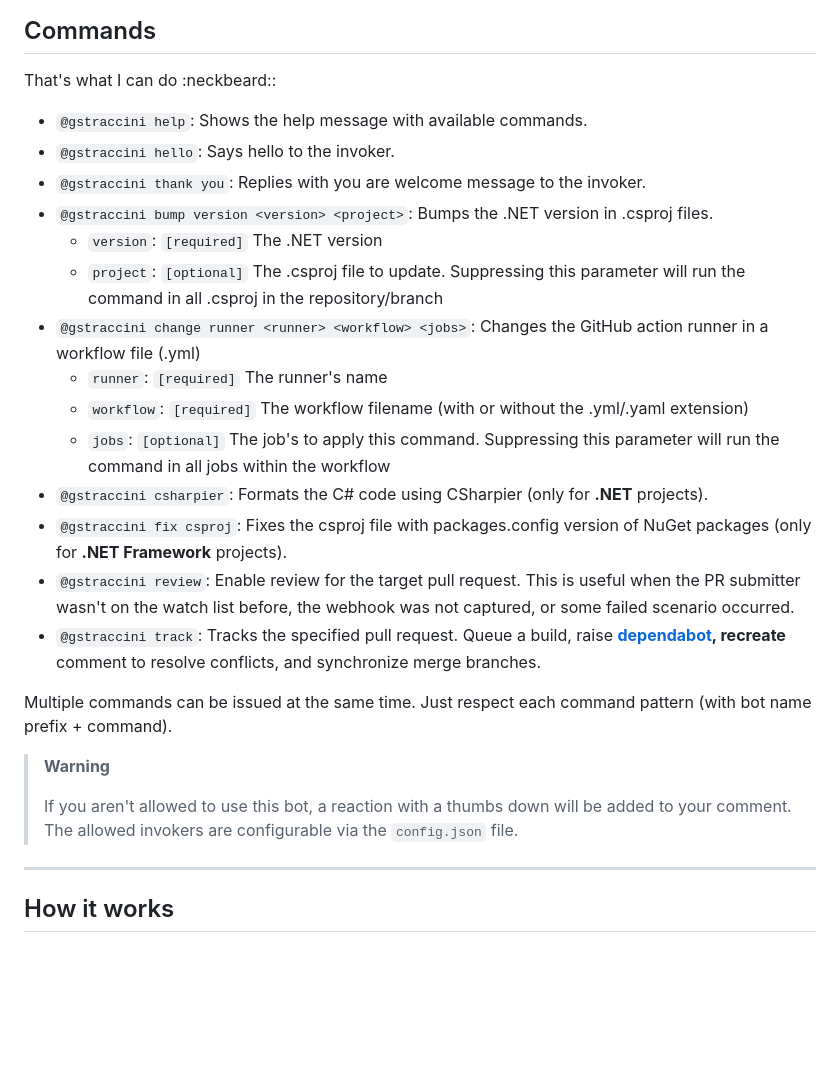
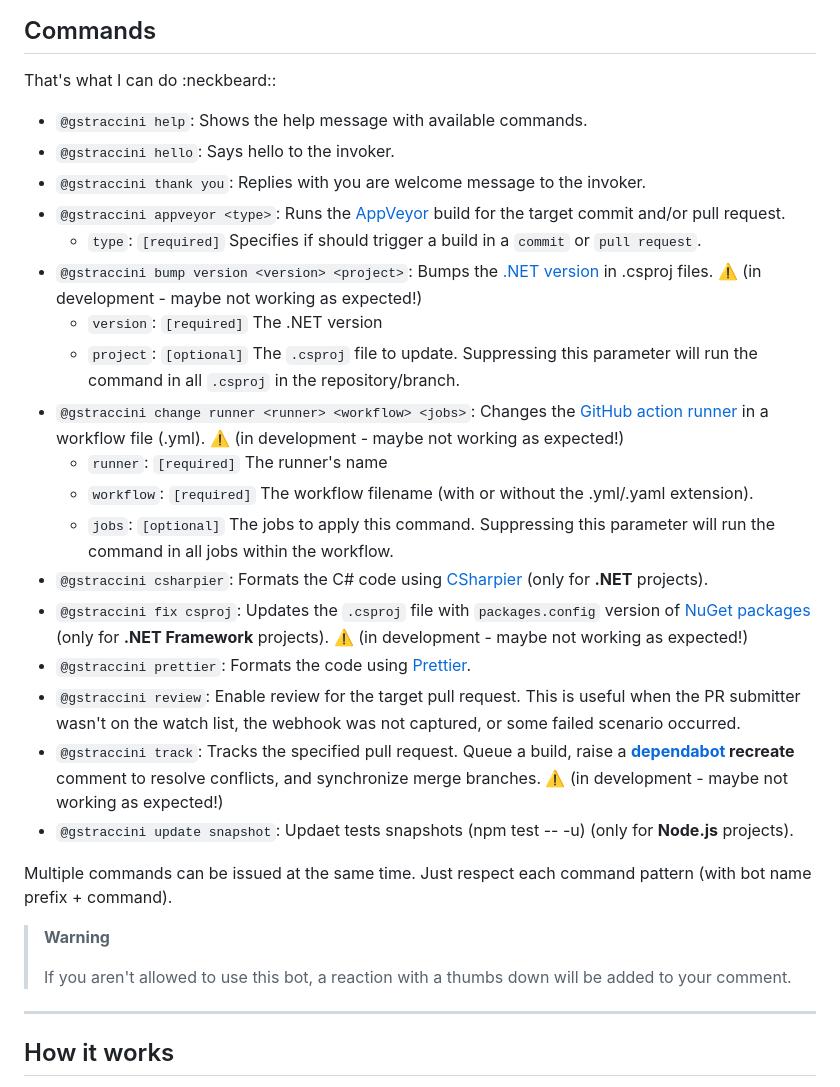
Before and after one commit to guibranco/gstraccini-bot-service, a Markdown page: README.md, the part around the change. GitHub-like rendering; blank space fills up the shorter version.

```diff
--- a/README.md
+++ b/README.md
@@ -19,28 +19,31 @@ The commands that this bot can do are listed below, or you can always comment in
 ## Commands
 
 That's what I can do :neckbeard::
-
 - `@gstraccini help`: Shows the help message with available commands.
 - `@gstraccini hello`: Says hello to the invoker.
 - `@gstraccini thank you`: Replies with you are welcome message to the invoker.
-- `@gstraccini bump version <version> <project>`: Bumps the .NET version in .csproj files.
-  - `version`: `[required]` The .NET version
-  - `project`: `[optional]` The .csproj file to update. Suppressing this parameter will run the command in all .csproj in the repository/branch
-- `@gstraccini change runner <runner> <workflow> <jobs>`: Changes the GitHub action runner in a workflow file (.yml)
-  - `runner`: `[required]` The runner's name
-  - `workflow`: `[required]` The workflow filename (with or without the .yml/.yaml extension)
-  - `jobs`: `[optional]` The job's to apply this command. Suppressing this parameter will run the command in all jobs within the workflow
-- `@gstraccini csharpier`: Formats the C# code using CSharpier (only for **.NET** projects).
-- `@gstraccini fix csproj`: Fixes the csproj file with packages.config version of NuGet packages (only for **.NET Framework** projects).
-- `@gstraccini review`: Enable review for the target pull request. This is useful when the PR submitter wasn't on the watch list before, the webhook was not captured, or some failed scenario occurred.
-- `@gstraccini track`: Tracks the specified pull request. Queue a build, raise **[dependabot](https://github.com/dependabot), recreate** comment to resolve conflicts, and synchronize merge branches.
+- `@gstraccini appveyor <type>`: Runs the [AppVeyor](https://ci.appveyor.com) build for the target commit and/or pull request.
+	- `type`: `[required]` Specifies if should trigger a build in a `commit` or `pull request`.
+- `@gstraccini bump version <version> <project>`: Bumps the [.NET version](https://dotnet.microsoft.com/en-us/platform/support/policy/dotnet-core) in .csproj files. :warning: (in development - maybe not working as expected!)
+	- `version`: `[required]` The .NET version
+	- `project`: `[optional]` The `.csproj` file to update. Suppressing this parameter will run the command in all `.csproj` in the repository/branch.
+- `@gstraccini change runner <runner> <workflow> <jobs>`: Changes the [GitHub action runner](https://docs.github.com/en/actions/using-github-hosted-runners/about-github-hosted-runners/about-github-hosted-runners#supported-runners-and-hardware-resources) in a workflow file (.yml). :warning: (in development - maybe not working as expected!)
+	- `runner`: `[required]` The runner's name
+	- `workflow`: `[required]` The workflow filename (with or without the .yml/.yaml extension).
+	- `jobs`: `[optional]` The jobs to apply this command. Suppressing this parameter will run the command in all jobs within the workflow.
+- `@gstraccini csharpier`: Formats the C# code using [CSharpier](https://csharpier.com) (only for **.NET** projects).
+- `@gstraccini fix csproj`: Updates the `.csproj` file with `packages.config` version of [NuGet packages](https://nuget.org) (only for **.NET Framework** projects). :warning: (in development - maybe not working as expected!)
+- `@gstraccini prettier`: Formats the code using [Prettier](https://prettier.io).
+- `@gstraccini review`: Enable review for the target pull request. This is useful when the PR submitter wasn't on the watch list, the webhook was not captured, or some failed scenario occurred.
+- `@gstraccini track`: Tracks the specified pull request. Queue a build, raise a **[dependabot](https://github.com/dependabot) recreate** comment to resolve conflicts, and synchronize merge branches. :warning: (in development - maybe not working as expected!)
+- `@gstraccini update snapshot`: Updaet tests snapshots (npm test -- -u) (only for **Node.js** projects).
+
 
 Multiple commands can be issued at the same time. Just respect each command pattern (with bot name prefix + command).
 
 > **Warning**
 >
 > If you aren't allowed to use this bot, a reaction with a thumbs down will be added to your comment.
-> The allowed invokers are configurable via the `config.json` file.
 
 ---
 
```
